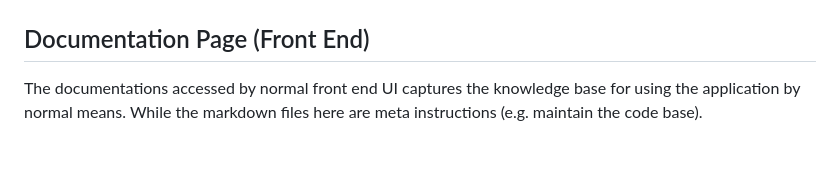
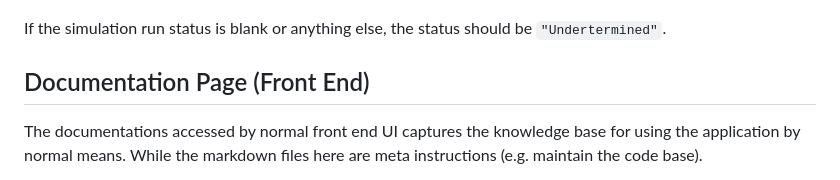
Before and after one commit to lt-shy-john/simulator-project, a Markdown page: CONTRIBUTE.md, the part around the change printed below. GitHub-like rendering; blank space fills up the shorter version.

````diff
--- a/CONTRIBUTE.md
+++ b/CONTRIBUTE.md
@@ -34,4 +82,6 @@ sequenceDiagram
 ```
+
+If the simulation run status is blank or anything else, the status should be `"Undertermined"`.
 
 ## Documentation Page (Front End)
 The documentations accessed by normal front end UI captures the knowledge base for using the application by normal means. While the markdown files here are meta instructions (e.g. maintain the code base).
````
Also changed, not shown: other parts of CONTRIBUTE.md (+51 -3 lines).
